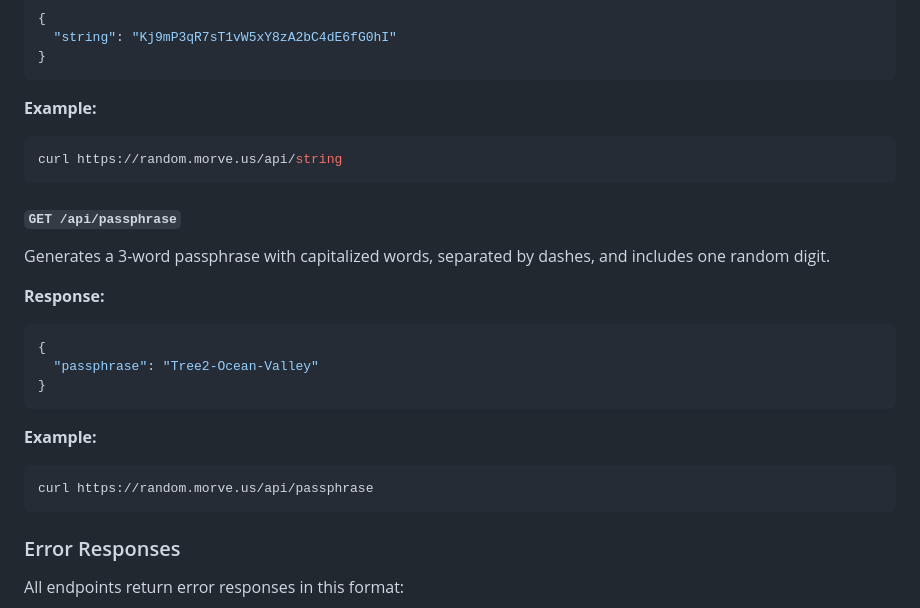
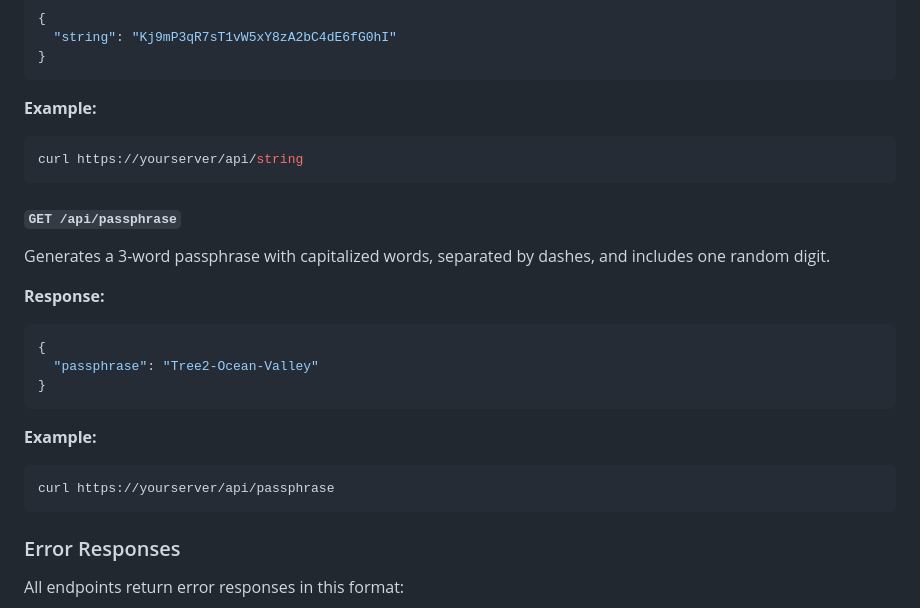
Before and after one commit to Morveus/random, a Markdown page: README.md, the part around the change. GitHub-like rendering.

````diff
--- a/README.md
+++ b/README.md
@@ -196,7 +196,7 @@ Generates a single 32-character random string using uppercase letters, lowercase
 
 **Example:**
 ```bash
-curl https://random.morve.us/api/string
+curl https://yourserver/api/string
 ```
 
 #### `GET /api/passphrase`
@@ -211,7 +211,7 @@ Generates a 3-word passphrase with capitalized words, separated by dashes, and i
 
 **Example:**
 ```bash
-curl https://random.morve.us/api/passphrase
+curl https://yourserver/api/passphrase
 ```
 
 ### Error Responses
````
